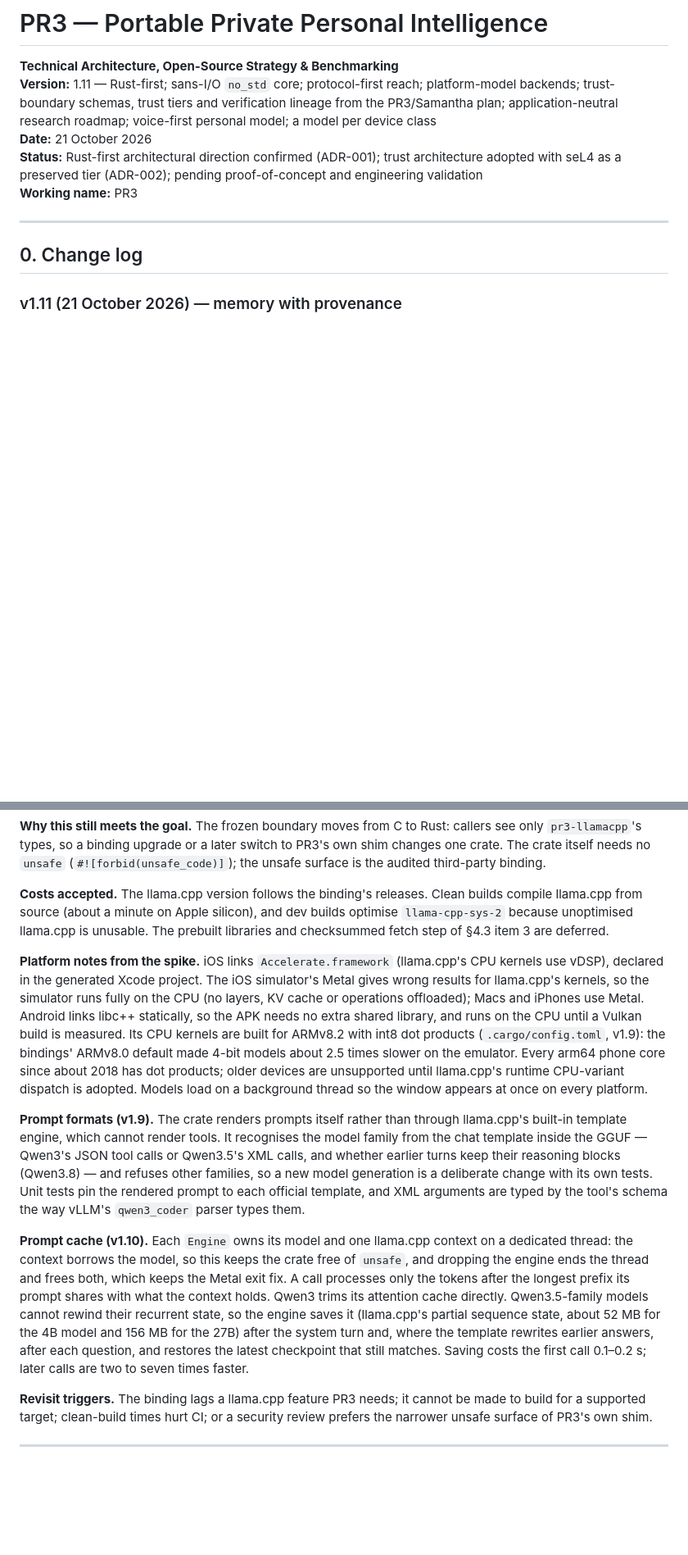
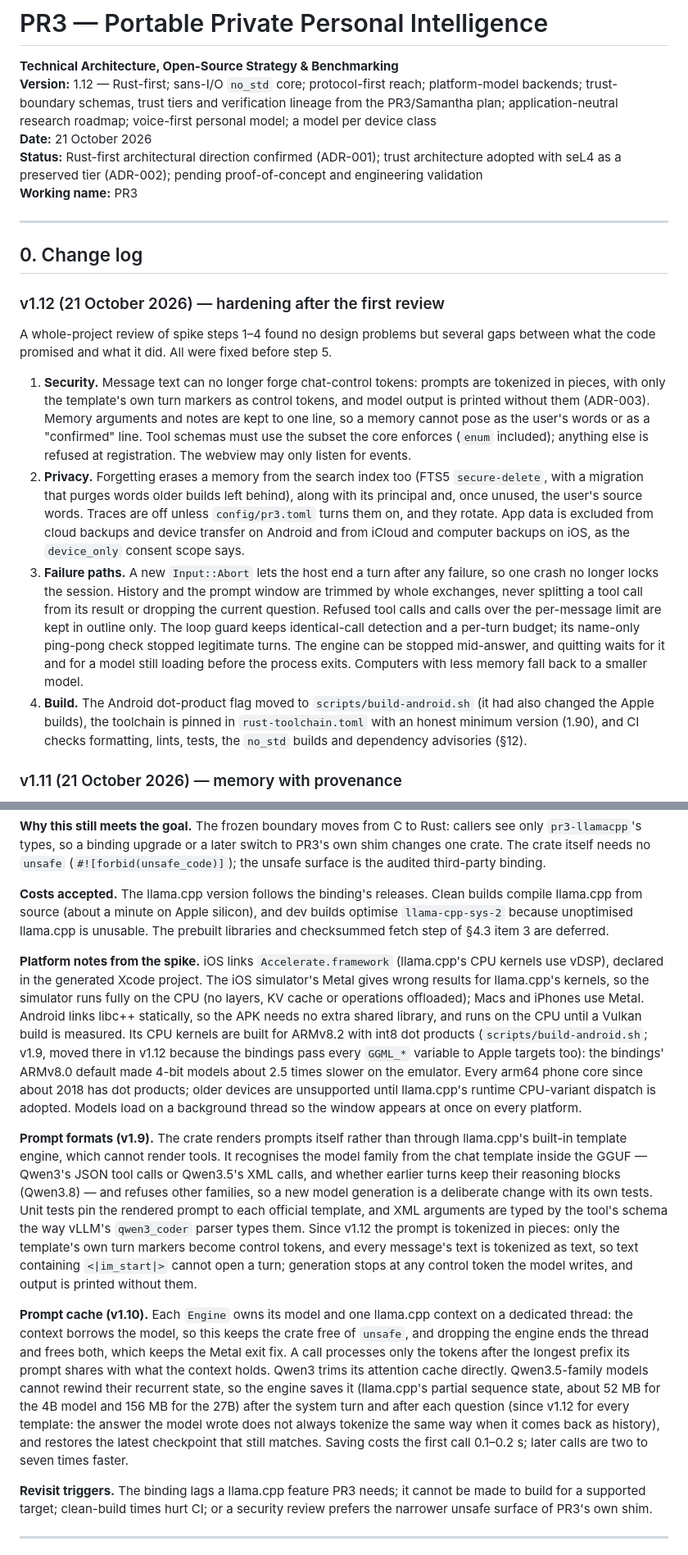
Before and after one commit to PooyaEimandar/PR3, a Markdown page: Roadmap.MD, 2 parts joined by grey strips. Shown at 82% size. Rendered like a GitHub page; blank space fills up the shorter version.

```diff
--- a/Roadmap.MD
+++ b/Roadmap.MD
@@ -1,7 +1,7 @@
 # PR3 — Portable Private Personal Intelligence
 
 **Technical Architecture, Open-Source Strategy & Benchmarking**
-**Version:** 1.11 — Rust-first; sans-I/O `no_std` core; protocol-first reach; platform-model backends; trust-boundary schemas, trust tiers and verification lineage from the PR3/Samantha plan; application-neutral research roadmap; voice-first personal model; a model per device class
+**Version:** 1.12 — Rust-first; sans-I/O `no_std` core; protocol-first reach; platform-model backends; trust-boundary schemas, trust tiers and verification lineage from the PR3/Samantha plan; application-neutral research roadmap; voice-first personal model; a model per device class
 **Date:** 21 October 2026
 **Status:** Rust-first architectural direction confirmed (ADR-001); trust architecture adopted with seL4 as a preserved tier (ADR-002); pending proof-of-concept and engineering validation
 **Working name:** PR3
@@ -9,6 +9,15 @@
 ---
 
 ## 0. Change log
+
+### v1.12 (21 October 2026) — hardening after the first review
+
+A whole-project review of spike steps 1–4 found no design problems but several gaps between what the code promised and what it did. All were fixed before step 5.
+
+1. **Security.** Message text can no longer forge chat-control tokens: prompts are tokenized in pieces, with only the template's own turn markers as control tokens, and model output is printed without them (ADR-003). Memory arguments and notes are kept to one line, so a memory cannot pose as the user's words or as a "confirmed" line. Tool schemas must use the subset the core enforces (`enum` included); anything else is refused at registration. The webview may only listen for events.
+2. **Privacy.** Forgetting erases a memory from the search index too (FTS5 `secure-delete`, with a migration that purges words older builds left behind), along with its principal and, once unused, the user's source words. Traces are off unless `config/pr3.toml` turns them on, and they rotate. App data is excluded from cloud backups and device transfer on Android and from iCloud and computer backups on iOS, as the `device_only` consent scope says.
+3. **Failure paths.** A new `Input::Abort` lets the host end a turn after any failure, so one crash no longer locks the session. History and the prompt window are trimmed by whole exchanges, never splitting a tool call from its result or dropping the current question. Refused tool calls and calls over the per-message limit are kept in outline only. The loop guard keeps identical-call detection and a per-turn budget; its name-only ping-pong check stopped legitimate turns. The engine can be stopped mid-answer, and quitting waits for it and for a model still loading before the process exits. Computers with less memory fall back to a smaller model.
+4. **Build.** The Android dot-product flag moved to `scripts/build-android.sh` (it had also changed the Apple builds), the toolchain is pinned in `rust-toolchain.toml` with an honest minimum version (1.90), and CI checks formatting, lints, tests, the `no_std` builds and dependency advisories (§12).
 
 ### v1.11 (21 October 2026) — memory with provenance
 
@@ -1214,11 +1224,11 @@ Any one of: a studio with SDK access asks and co-funds the port; a next-generati
 
 **Costs accepted.** The llama.cpp version follows the binding's releases. Clean builds compile llama.cpp from source (about a minute on Apple silicon), and dev builds optimise `llama-cpp-sys-2` because unoptimised llama.cpp is unusable. The prebuilt libraries and checksummed fetch step of §4.3 item 3 are deferred.
 
-**Platform notes from the spike.** iOS links `Accelerate.framework` (llama.cpp's CPU kernels use vDSP), declared in the generated Xcode project. The iOS simulator's Metal gives wrong results for llama.cpp's kernels, so the simulator runs fully on the CPU (no layers, KV cache or operations offloaded); Macs and iPhones use Metal. Android links libc++ statically, so the APK needs no extra shared library, and runs on the CPU until a Vulkan build is measured. Its CPU kernels are built for ARMv8.2 with int8 dot products (`.cargo/config.toml`, v1.9): the bindings' ARMv8.0 default made 4-bit models about 2.5 times slower on the emulator. Every arm64 phone core since about 2018 has dot products; older devices are unsupported until llama.cpp's runtime CPU-variant dispatch is adopted. Models load on a background thread so the window appears at once on every platform.
+**Platform notes from the spike.** iOS links `Accelerate.framework` (llama.cpp's CPU kernels use vDSP), declared in the generated Xcode project. The iOS simulator's Metal gives wrong results for llama.cpp's kernels, so the simulator runs fully on the CPU (no layers, KV cache or operations offloaded); Macs and iPhones use Metal. Android links libc++ statically, so the APK needs no extra shared library, and runs on the CPU until a Vulkan build is measured. Its CPU kernels are built for ARMv8.2 with int8 dot products (`scripts/build-android.sh`; v1.9, moved there in v1.12 because the bindings pass every `GGML_*` variable to Apple targets too): the bindings' ARMv8.0 default made 4-bit models about 2.5 times slower on the emulator. Every arm64 phone core since about 2018 has dot products; older devices are unsupported until llama.cpp's runtime CPU-variant dispatch is adopted. Models load on a background thread so the window appears at once on every platform.
 
-**Prompt formats (v1.9).** The crate renders prompts itself rather than through llama.cpp's built-in template engine, which cannot render tools. It recognises the model family from the chat template inside the GGUF — Qwen3's JSON tool calls or Qwen3.5's XML calls, and whether earlier turns keep their reasoning blocks (Qwen3.8) — and refuses other families, so a new model generation is a deliberate change with its own tests. Unit tests pin the rendered prompt to each official template, and XML arguments are typed by the tool's schema the way vLLM's `qwen3_coder` parser types them.
+**Prompt formats (v1.9).** The crate renders prompts itself rather than through llama.cpp's built-in template engine, which cannot render tools. It recognises the model family from the chat template inside the GGUF — Qwen3's JSON tool calls or Qwen3.5's XML calls, and whether earlier turns keep their reasoning blocks (Qwen3.8) — and refuses other families, so a new model generation is a deliberate change with its own tests. Unit tests pin the rendered prompt to each official template, and XML arguments are typed by the tool's schema the way vLLM's `qwen3_coder` parser types them. Since v1.12 the prompt is tokenized in pieces: only the template's own turn markers become control tokens, and every message's text is tokenized as text, so text containing `<|im_start|>` cannot open a turn; generation stops at any control token the model writes, and output is printed without them.
 
-**Prompt cache (v1.10).** Each `Engine` owns its model and one llama.cpp context on a dedicated thread: the context borrows the model, so this keeps the crate free of `unsafe`, and dropping the engine ends the thread and frees both, which keeps the Metal exit fix. A call processes only the tokens after the longest prefix its prompt shares with what the context holds. Qwen3 trims its attention cache directly. Qwen3.5-family models cannot rewind their recurrent state, so the engine saves it (llama.cpp's partial sequence state, about 52 MB for the 4B model and 156 MB for the 27B) after the system turn and, where the template rewrites earlier answers, after each question, and restores the latest checkpoint that still matches. Saving costs the first call 0.1–0.2 s; later calls are two to seven times faster.
+**Prompt cache (v1.10).** Each `Engine` owns its model and one llama.cpp context on a dedicated thread: the context borrows the model, so this keeps the crate free of `unsafe`, and dropping the engine ends the thread and frees both, which keeps the Metal exit fix. A call processes only the tokens after the longest prefix its prompt shares with what the context holds. Qwen3 trims its attention cache directly. Qwen3.5-family models cannot rewind their recurrent state, so the engine saves it (llama.cpp's partial sequence state, about 52 MB for the 4B model and 156 MB for the 27B) after the system turn and after each question (since v1.12 for every template: the answer the model wrote does not always tokenize the same way when it comes back as history), and restores the latest checkpoint that still matches. Saving costs the first call 0.1–0.2 s; later calls are two to seven times faster.
 
 **Revisit triggers.** The binding lags a llama.cpp feature PR3 needs; it cannot be made to build for a supported target; clean-build times hurt CI; or a security review prefers the narrower unsafe surface of PR3's own shim.
 
```
Also changed, not shown: other parts of Roadmap.MD (+2 -1 lines), README.md (+16 -0 lines).
